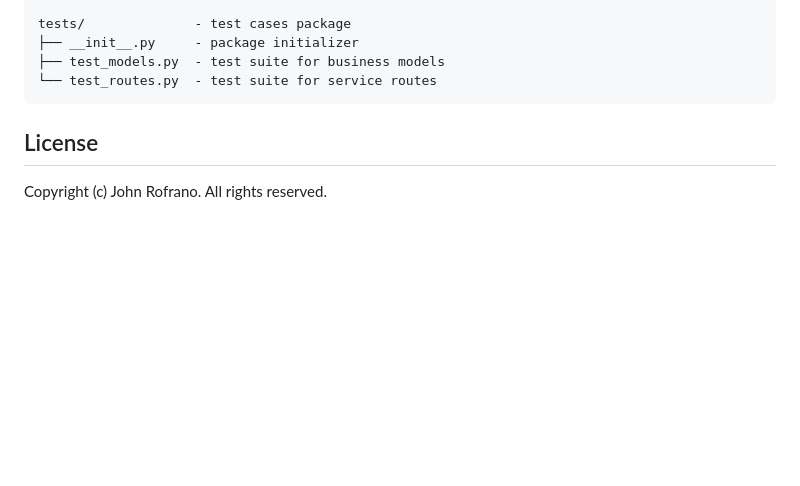
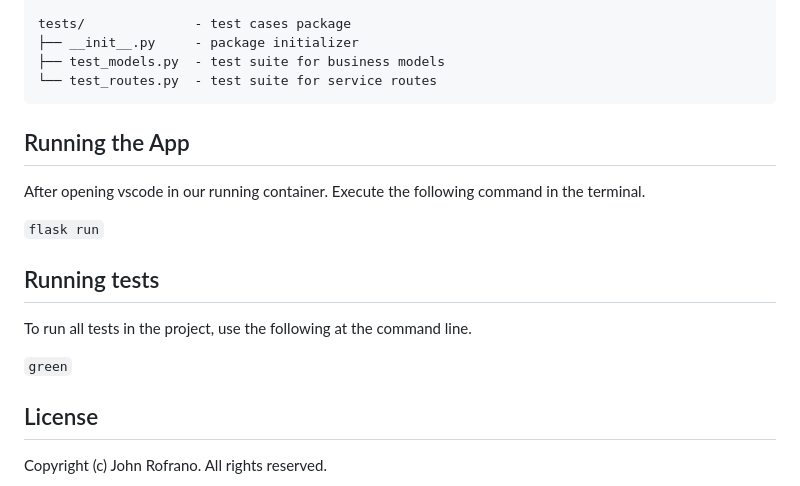
Before and after one commit to CSCI-GA-2820-FA23-003/wishlists, a Markdown page: README.md, the part around the change. Rendered like a GitHub page; blank space fills up the shorter version.

Commit message:
Adds app running and testing to README.md

````diff
--- a/README.md
+++ b/README.md
@@ -54,6 +54,17 @@ tests/              - test cases package
 ├── test_models.py  - test suite for business models
 └── test_routes.py  - test suite for service routes
 ```
+## Running the App
+
+After opening vscode in our running container.  Execute the following command in the terminal.
+
+```flask run```
+
+## Running tests
+
+To run all tests in the project, use the following at the command line.
+
+```green```
 
 ## License
 
````
